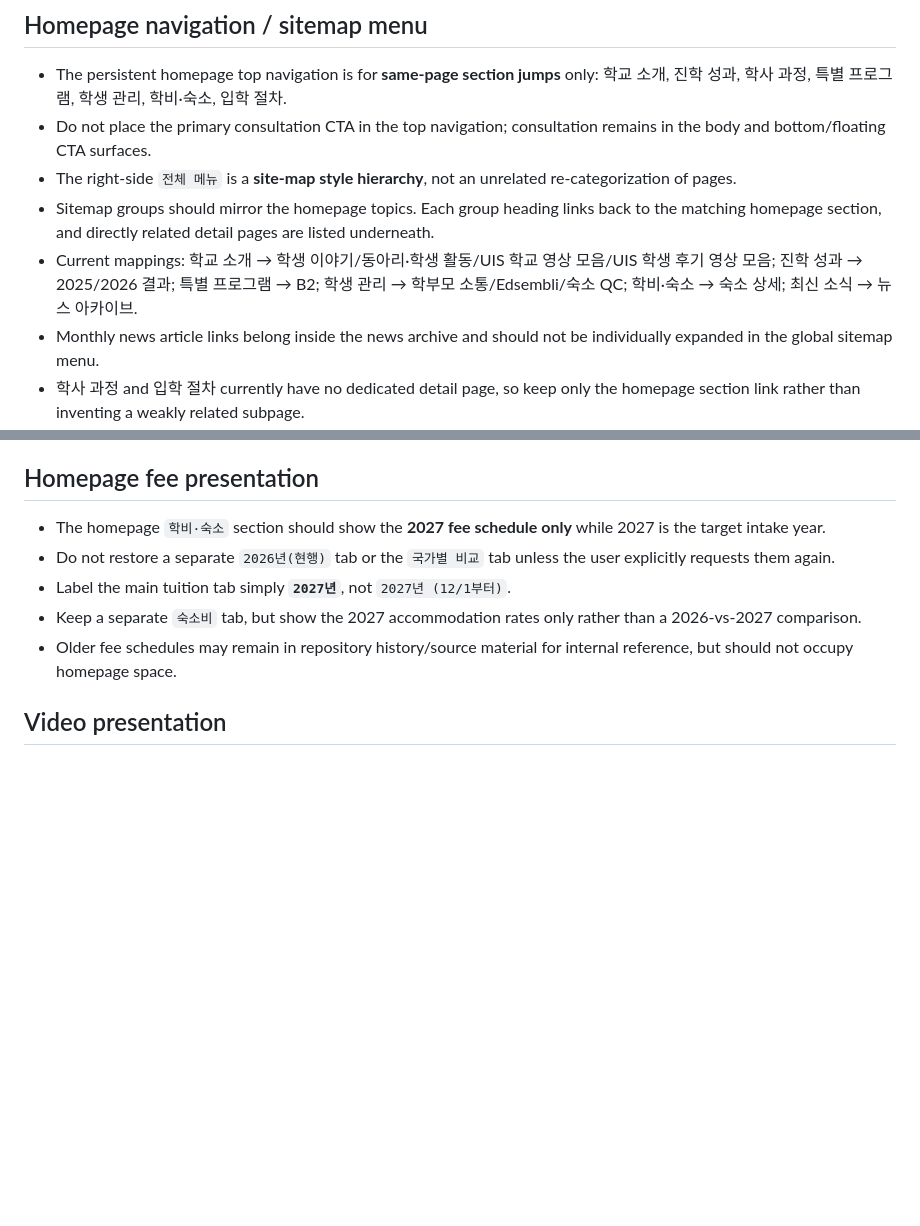
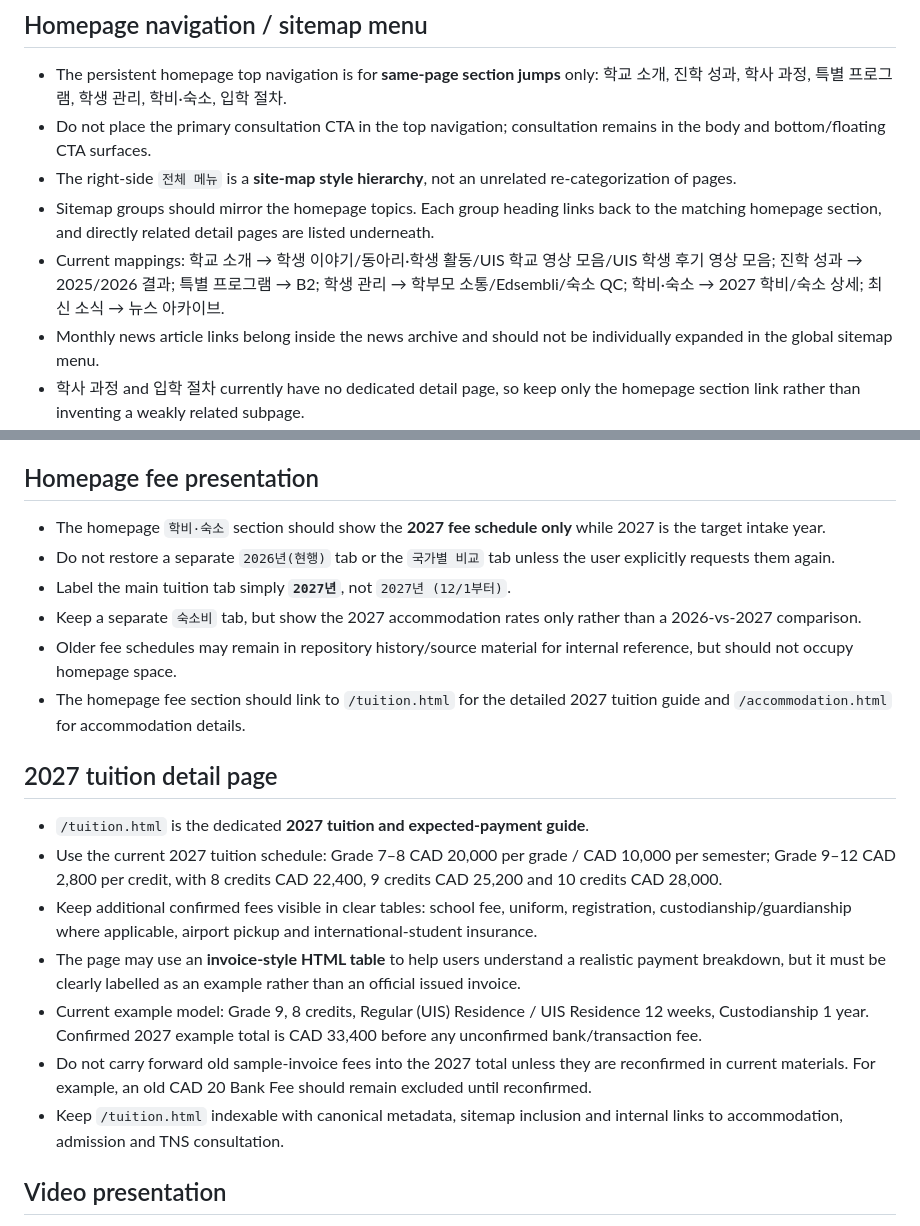
Before and after one commit to tnsuhak/UIS_Canada, a Markdown page: SITE_POLICY.md, 2 parts joined by grey strips. Rendered like a GitHub page; blank space fills up the shorter version.

Commit message:
Record UIS 2027 tuition page policy

```diff
--- a/SITE_POLICY.md
+++ b/SITE_POLICY.md
@@ -32,7 +32,7 @@
 - Do not place the primary consultation CTA in the top navigation; consultation remains in the body and bottom/floating CTA surfaces.
 - The right-side `전체 메뉴` is a **site-map style hierarchy**, not an unrelated re-categorization of pages.
 - Sitemap groups should mirror the homepage topics. Each group heading links back to the matching homepage section, and directly related detail pages are listed underneath.
-- Current mappings: 학교 소개 → 학생 이야기/동아리·학생 활동/UIS 학교 영상 모음/UIS 학생 후기 영상 모음; 진학 성과 → 2025/2026 결과; 특별 프로그램 → B2; 학생 관리 → 학부모 소통/Edsembli/숙소 QC; 학비·숙소 → 숙소 상세; 최신 소식 → 뉴스 아카이브.
+- Current mappings: 학교 소개 → 학생 이야기/동아리·학생 활동/UIS 학교 영상 모음/UIS 학생 후기 영상 모음; 진학 성과 → 2025/2026 결과; 특별 프로그램 → B2; 학생 관리 → 학부모 소통/Edsembli/숙소 QC; 학비·숙소 → 2027 학비/숙소 상세; 최신 소식 → 뉴스 아카이브.
 - Monthly news article links belong inside the news archive and should not be individually expanded in the global sitemap menu.
 - 학사 과정 and 입학 절차 currently have no dedicated detail page, so keep only the homepage section link rather than inventing a weakly related subpage.
 - As new detail pages are added, place them under the homepage topic they extend so the relationship remains obvious to users.
@@ -43,6 +43,16 @@
 - Label the main tuition tab simply **`2027년`**, not `2027년 (12/1부터)`.
 - Keep a separate `숙소비` tab, but show the 2027 accommodation rates only rather than a 2026-vs-2027 comparison.
 - Older fee schedules may remain in repository history/source material for internal reference, but should not occupy homepage space.
+- The homepage fee section should link to `/tuition.html` for the detailed 2027 tuition guide and `/accommodation.html` for accommodation details.
+
+## 2027 tuition detail page
+- `/tuition.html` is the dedicated **2027 tuition and expected-payment guide**.
+- Use the current 2027 tuition schedule: Grade 7–8 CAD 20,000 per grade / CAD 10,000 per semester; Grade 9–12 CAD 2,800 per credit, with 8 credits CAD 22,400, 9 credits CAD 25,200 and 10 credits CAD 28,000.
+- Keep additional confirmed fees visible in clear tables: school fee, uniform, registration, custodianship/guardianship where applicable, airport pickup and international-student insurance.
+- The page may use an **invoice-style HTML table** to help users understand a realistic payment breakdown, but it must be clearly labelled as an example rather than an official issued invoice.
+- Current example model: Grade 9, 8 credits, Regular (UIS) Residence / UIS Residence 12 weeks, Custodianship 1 year. Confirmed 2027 example total is CAD 33,400 before any unconfirmed bank/transaction fee.
+- Do not carry forward old sample-invoice fees into the 2027 total unless they are reconfirmed in current materials. For example, an old CAD 20 Bank Fee should remain excluded until reconfirmed.
+- Keep `/tuition.html` indexable with canonical metadata, sitemap inclusion and internal links to accommodation, admission and TNS consultation.
 
 ## Video presentation
 - The homepage `영상으로 보기` section should feature the **TNS UIS on-site visit video** (`_TQOHyJ9E4o`) as the single primary embedded video.
```
